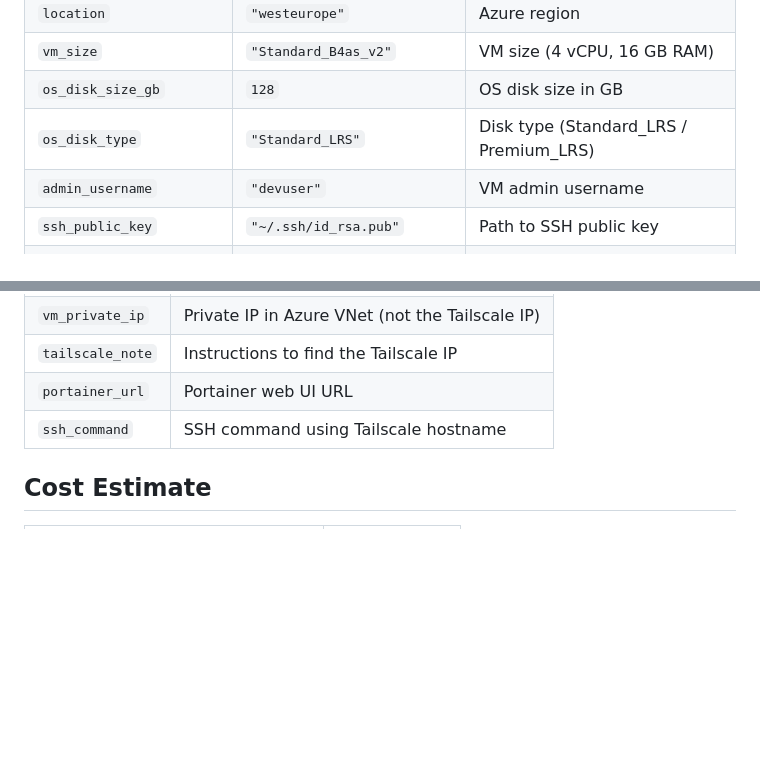
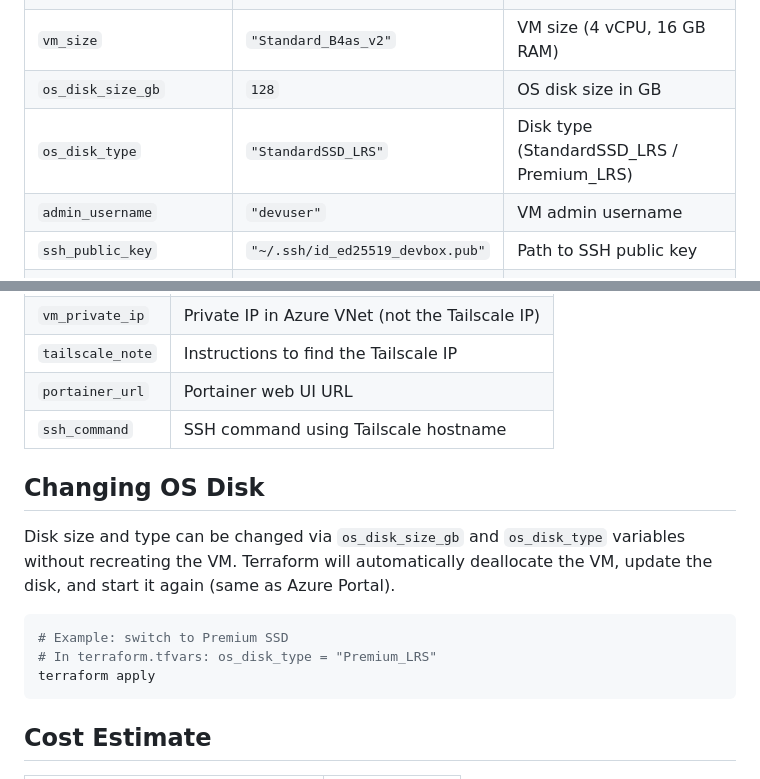
Before and after one commit to JosefBackovsky/remote-dev-server, a Markdown page: README.md, 2 parts joined by grey strips. GitHub-like rendering; blank space fills up the shorter version.

Commit message:
Update README with disk change instructions and fix defaults

````diff
--- a/README.md
+++ b/README.md
@@ -78,9 +78,9 @@ az vm deallocate -g <resource_group> -n devbox
 | `location` | `"westeurope"` | Azure region |
 | `vm_size` | `"Standard_B4as_v2"` | VM size (4 vCPU, 16 GB RAM) |
 | `os_disk_size_gb` | `128` | OS disk size in GB |
-| `os_disk_type` | `"Standard_LRS"` | Disk type (Standard_LRS / Premium_LRS) |
+| `os_disk_type` | `"StandardSSD_LRS"` | Disk type (StandardSSD_LRS / Premium_LRS) |
 | `admin_username` | `"devuser"` | VM admin username |
-| `ssh_public_key` | `"~/.ssh/id_rsa.pub"` | Path to SSH public key |
+| `ssh_public_key` | `"~/.ssh/id_ed25519_devbox.pub"` | Path to SSH public key |
 | `auto_shutdown_time` | `"2200"` | Auto-shutdown time (HHMM) |
 | `auto_shutdown_timezone` | `"Central Europe Standard Time"` | Timezone for auto-shutdown |
 
@@ -93,6 +93,16 @@ az vm deallocate -g <resource_group> -n devbox
 | `tailscale_note` | Instructions to find the Tailscale IP |
 | `portainer_url` | Portainer web UI URL |
 | `ssh_command` | SSH command using Tailscale hostname |
+
+## Changing OS Disk
+
+Disk size and type can be changed via `os_disk_size_gb` and `os_disk_type` variables without recreating the VM. Terraform will automatically deallocate the VM, update the disk, and start it again (same as Azure Portal).
+
+```bash
+# Example: switch to Premium SSD
+# In terraform.tfvars: os_disk_type = "Premium_LRS"
+terraform apply
+```
 
 ## Cost Estimate
 
````
